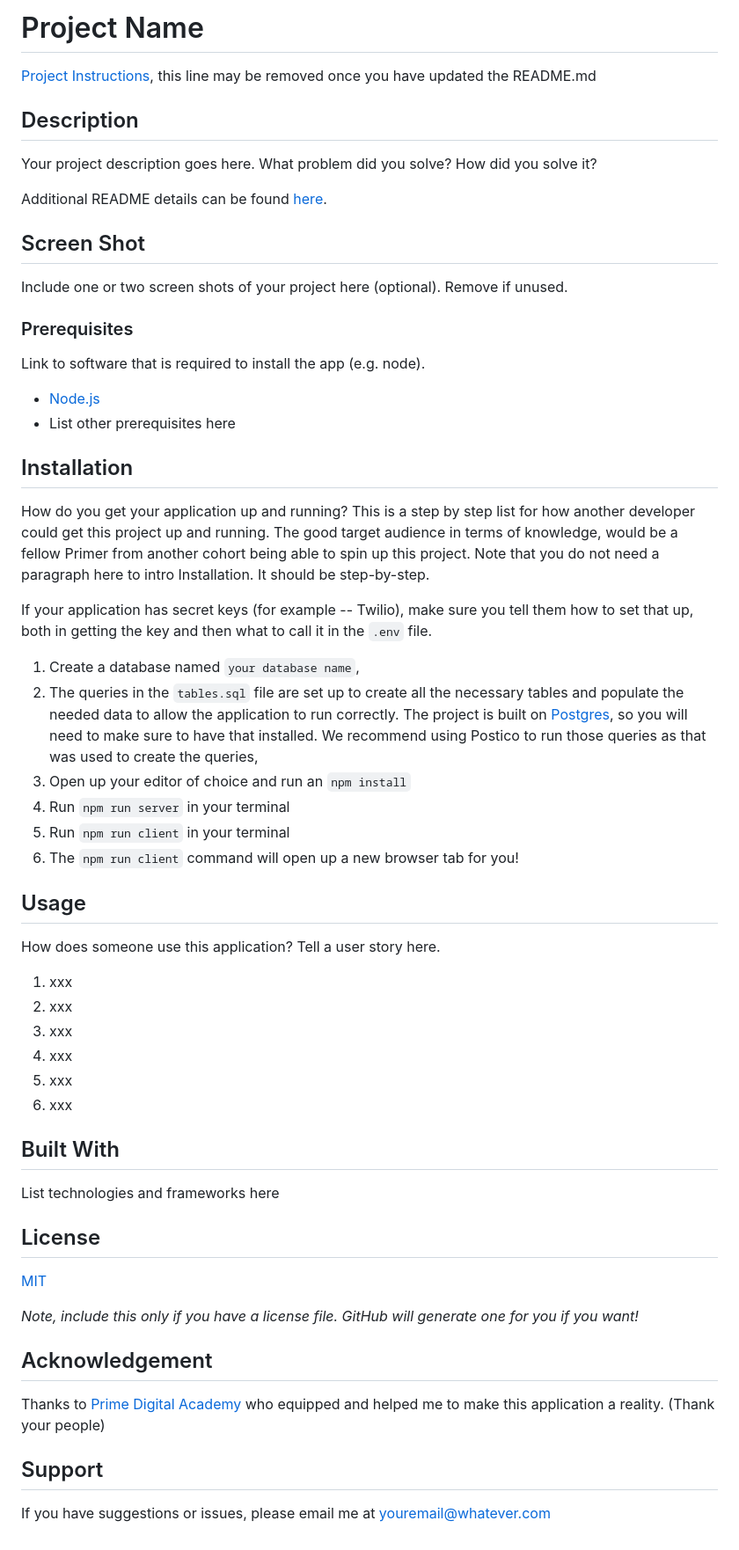
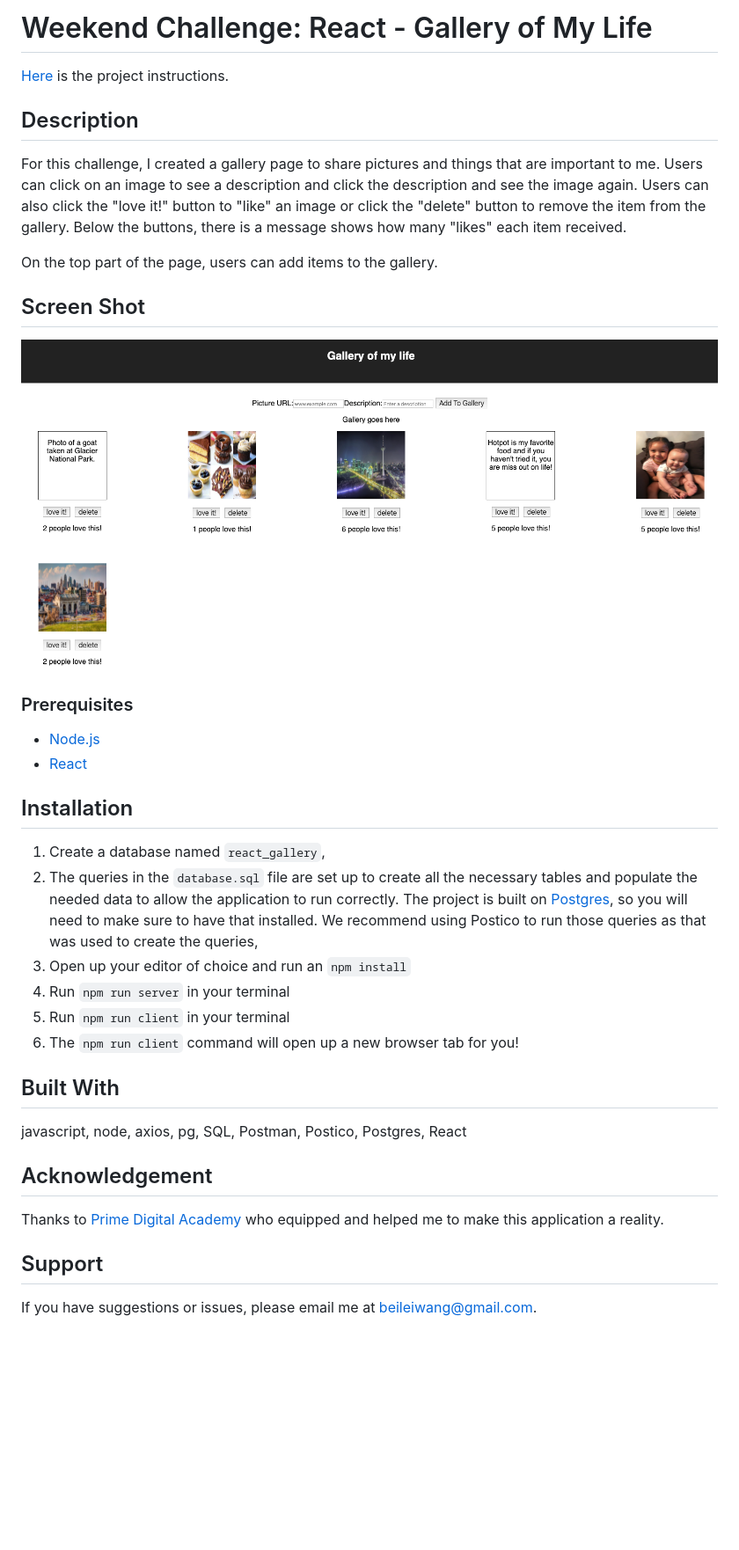
Before and after one commit to lbskinner/react-gallery, a Markdown page: README.md, the part around the change. Shown: that part at 88% size. GitHub-like rendering; pictures changed too: ScreenShot.png (added); blank space fills up the shorter version.

```diff
--- a/README.md
+++ b/README.md
@@ -1,62 +1,39 @@
-# Project Name
+# Weekend Challenge: React - Gallery of My Life
 
-[Project Instructions](./INSTRUCTIONS.md), this line may be removed once you have updated the README.md
+[Here](./INSTRUCTIONS.md) is the project instructions.
 
 ## Description
 
-Your project description goes here. What problem did you solve? How did you solve it?
+For this challenge, I created a gallery page to share pictures and things that are important to me. Users can click on an image to see a description and click the description and see the image again. Users can also click the "love it!" button to "like" an image or click the "delete" button to remove the item from the gallery. Below the buttons, there is a message shows how many "likes" each item received.
 
-Additional README details can be found [here](https://github.com/PrimeAcademy/readme-template/blob/master/README.md).
+On the top part of the page, users can add items to the gallery.
 
 ## Screen Shot
 
-Include one or two screen shots of your project here (optional). Remove if unused.
+![](ScreenShot.png)
 
 ### Prerequisites
 
-Link to software that is required to install the app (e.g. node).
-
 - [Node.js](https://nodejs.org/en/)
-- List other prerequisites here
+- [React](https://reactjs.org/docs/create-a-new-react-app.html)
 
 ## Installation
 
-How do you get your application up and running? This is a step by step list for how another developer could get this project up and running. The good target audience in terms of knowledge, would be a fellow Primer from another cohort being able to spin up this project. Note that you do not need a paragraph here to intro Installation. It should be step-by-step.
-
-If your application has secret keys (for example -- Twilio), make sure you tell them how to set that up, both in getting the key and then what to call it in the `.env` file.
-
-1. Create a database named `your database name`,
-2. The queries in the `tables.sql` file are set up to create all the necessary tables and populate the needed data to allow the application to run correctly. The project is built on [Postgres](https://www.postgresql.org/download/), so you will need to make sure to have that installed. We recommend using Postico to run those queries as that was used to create the queries,
+1. Create a database named `react_gallery`,
+2. The queries in the `database.sql` file are set up to create all the necessary tables and populate the needed data to allow the application to run correctly. The project is built on [Postgres](https://www.postgresql.org/download/), so you will need to make sure to have that installed. We recommend using Postico to run those queries as that was used to create the queries,
 3. Open up your editor of choice and run an `npm install`
 4. Run `npm run server` in your terminal
 5. Run `npm run client` in your terminal
 6. The `npm run client` command will open up a new browser tab for you!
 
-## Usage
-
-How does someone use this application? Tell a user story here.
-
-1. xxx
-2. xxx
-3. xxx
-4. xxx
-5. xxx
-6. xxx
-
 ## Built With
 
-List technologies and frameworks here
-
-## License
-
-[MIT](https://choosealicense.com/licenses/mit/)
-
-_Note, include this only if you have a license file. GitHub will generate one for you if you want!_
+javascript, node, axios, pg, SQL, Postman, Postico, Postgres, React
 
 ## Acknowledgement
 
-Thanks to [Prime Digital Academy](www.primeacademy.io) who equipped and helped me to make this application a reality. (Thank your people)
+Thanks to [Prime Digital Academy](www.primeacademy.io) who equipped and helped me to make this application a reality.
 
 ## Support
 
-If you have suggestions or issues, please email me at [youremail@whatever.com](www.google.com)
+If you have suggestions or issues, please email me at [beileiwang@gmail.com](beileiwang@gmail.com).
```
Also changed, not shown: 1 other file.
